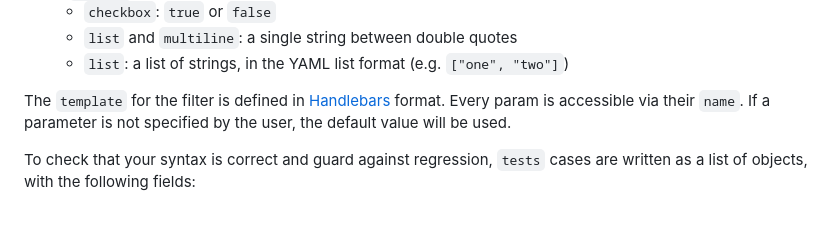
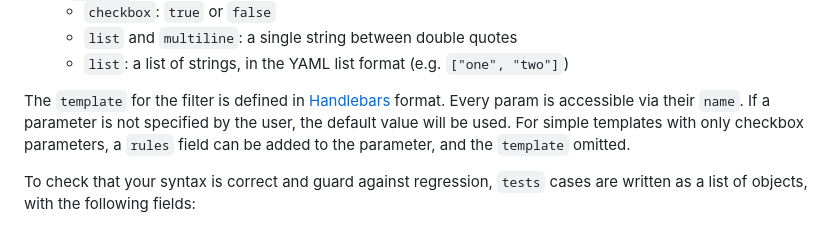
Before and after one commit to letsblockit/letsblockit, a Markdown page: data/filters/README.md, the part around the change. GitHub-like rendering.

```diff
--- a/data/filters/README.md
+++ b/data/filters/README.md
@@ -29,7 +29,8 @@ Then comes the `params` list. It describes what parameters the filter accepts. E
     - `list`: a list of strings, in the YAML list format (e.g. `["one", "two"]`)
 
 The `template` for the filter is defined in [Handlebars](https://handlebarsjs.com/guide/) format. Every param is
-accessible via their `name`. If a parameter is not specified by the user, the default value will be used.
+accessible via their `name`. If a parameter is not specified by the user, the default value will be used. For simple
+templates with only checkbox parameters, a `rules` field can be added to the parameter, and the `template` omitted.
 
 To check that your syntax is correct and guard against regression, `tests` cases are written as a list of objects, with
 the following fields:
```
